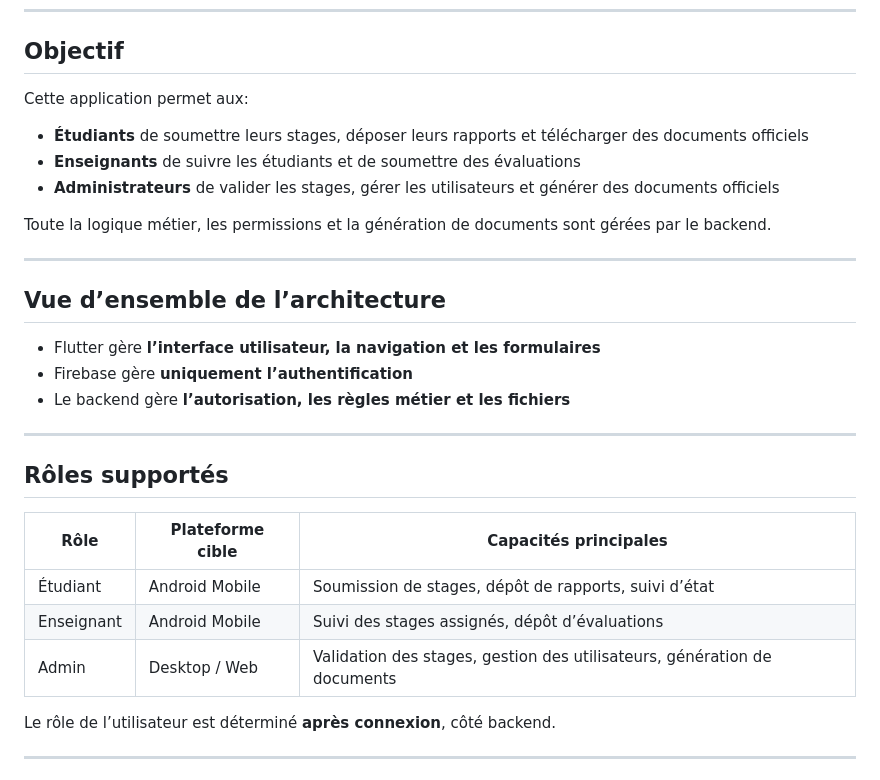
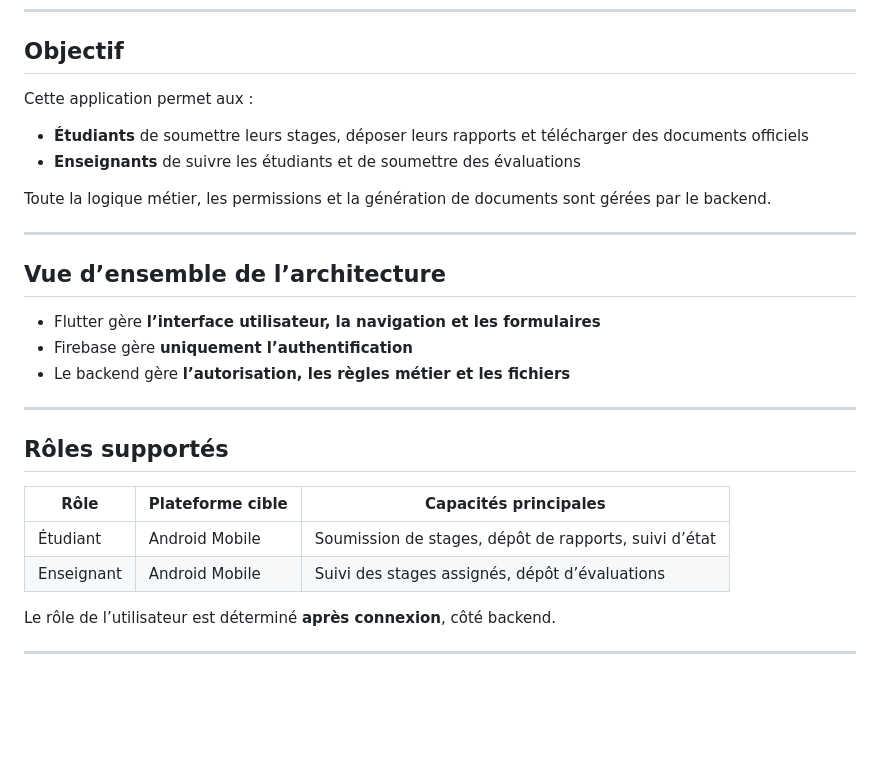
Before and after one commit to chedy256/PFA, a Markdown page: frontend/README.md, the part around one of its changes. GitHub-like rendering; blank space fills up the shorter version.

```diff
--- a/frontend/README.md
+++ b/frontend/README.md
@@ -9,11 +9,10 @@ Elle prend en charge **les étudiants**, **les enseignants** et **les administra
 
 ## Objectif
 
-Cette application permet aux:
+Cette application permet aux :
 
 - **Étudiants** de soumettre leurs stages, déposer leurs rapports et télécharger des documents officiels
 - **Enseignants** de suivre les étudiants et de soumettre des évaluations
-- **Administrateurs** de valider les stages, gérer les utilisateurs et générer des documents officiels
 
 Toute la logique métier, les permissions et la génération de documents sont gérées par le backend.
 
@@ -30,11 +29,10 @@ Toute la logique métier, les permissions et la génération de documents sont g
 
 ## Rôles supportés
 
-| Rôle        | Plateforme cible     | Capacités principales |
-|------------|----------------------|-----------------------|
-| Étudiant   | Android Mobile       | Soumission de stages, dépôt de rapports, suivi d’état |
-| Enseignant | Android Mobile       | Suivi des stages assignés, dépôt d’évaluations |
-| Admin      | Desktop / Web        | Validation des stages, gestion des utilisateurs, génération de documents |
+| Rôle       | Plateforme cible | Capacités principales                                 |
+|------------|------------------|-------------------------------------------------------|
+| Étudiant   | Android Mobile   | Soumission de stages, dépôt de rapports, suivi d’état |
+| Enseignant | Android Mobile   | Suivi des stages assignés, dépôt d’évaluations        |
 
 Le rôle de l’utilisateur est déterminé **après connexion**, côté backend.
 
```
Also changed, not shown: other parts of frontend/README.md (+33 -6 lines).
